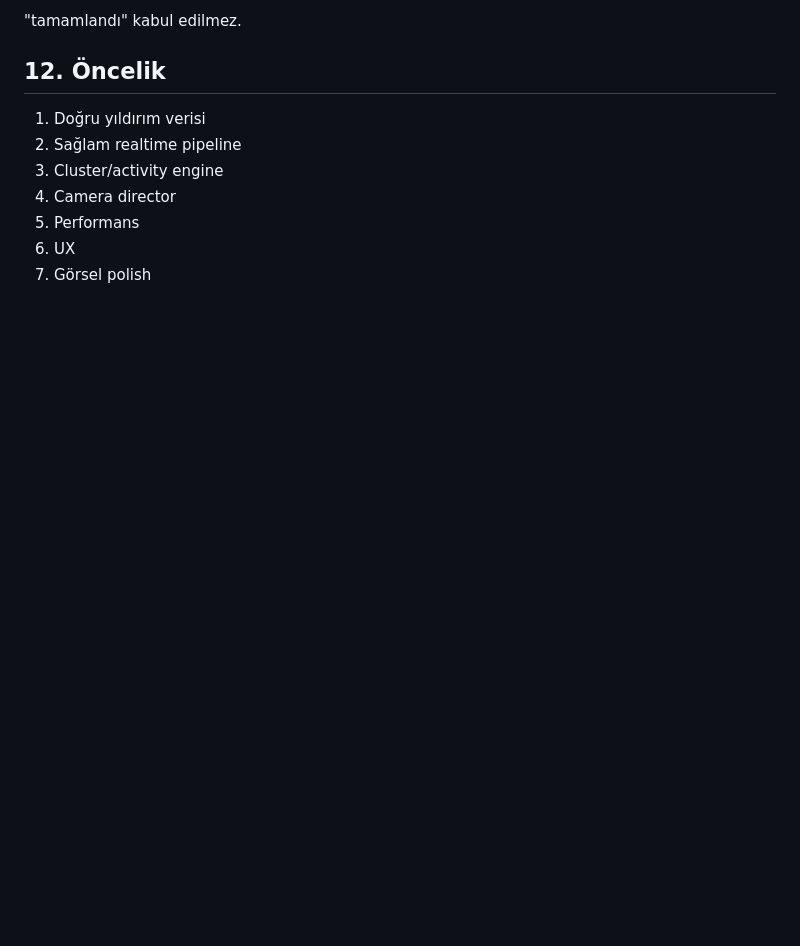
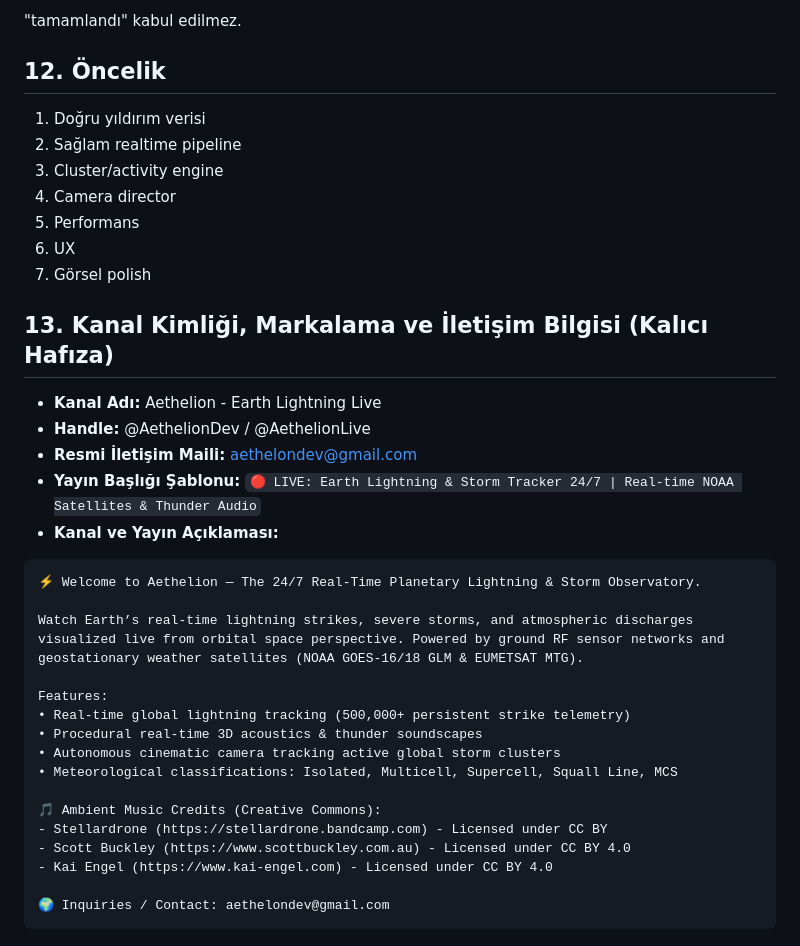
Before and after one commit to aethelondev-stack/lightning-globe, a Markdown page: AGENTS.md, the part around the change. Rendered like a GitHub page; blank space fills up the shorter version.

Commit message:
docs(branding): persist channel identity, description and contact email in master rules

````diff
--- a/AGENTS.md
+++ b/AGENTS.md
@@ -171,3 +171,30 @@ Bir iş:
 5. Performans
 6. UX
 7. Görsel polish
+
+## 13. Kanal Kimliği, Markalama ve İletişim Bilgisi (Kalıcı Hafıza)
+
+- **Kanal Adı:** Aethelion - Earth Lightning Live
+- **Handle:** @AethelionDev / @AethelionLive
+- **Resmi İletişim Maili:** aethelondev@gmail.com
+- **Yayın Başlığı Şablonu:**
+  `🔴 LIVE: Earth Lightning & Storm Tracker 24/7 | Real-time NOAA Satellites & Thunder Audio`
+- **Kanal ve Yayın Açıklaması:**
+```text
+⚡ Welcome to Aethelion — The 24/7 Real-Time Planetary Lightning & Storm Observatory.
+
+Watch Earth’s real-time lightning strikes, severe storms, and atmospheric discharges visualized live from orbital space perspective. Powered by ground RF sensor networks and geostationary weather satellites (NOAA GOES-16/18 GLM & EUMETSAT MTG).
+
+Features:
+• Real-time global lightning tracking (500,000+ persistent strike telemetry)
+• Procedural real-time 3D acoustics & thunder soundscapes
+• Autonomous cinematic camera tracking active global storm clusters
+• Meteorological classifications: Isolated, Multicell, Supercell, Squall Line, MCS
+
+🎵 Ambient Music Credits (Creative Commons):
+- Stellardrone (https://stellardrone.bandcamp.com) - Licensed under CC BY
+- Scott Buckley (https://www.scottbuckley.com.au) - Licensed under CC BY 4.0
+- Kai Engel (https://www.kai-engel.com) - Licensed under CC BY 4.0
+
+🌍 Inquiries / Contact: aethelondev@gmail.com
+```
````
